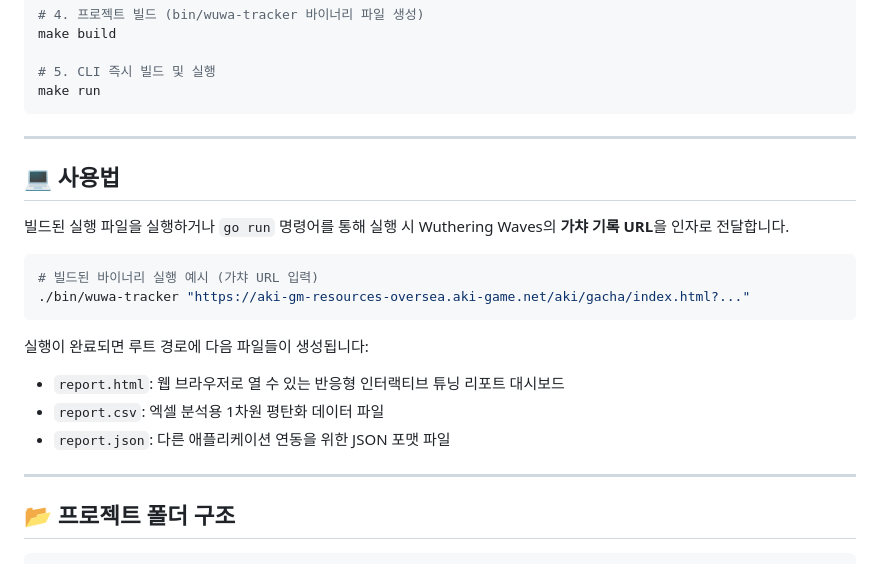
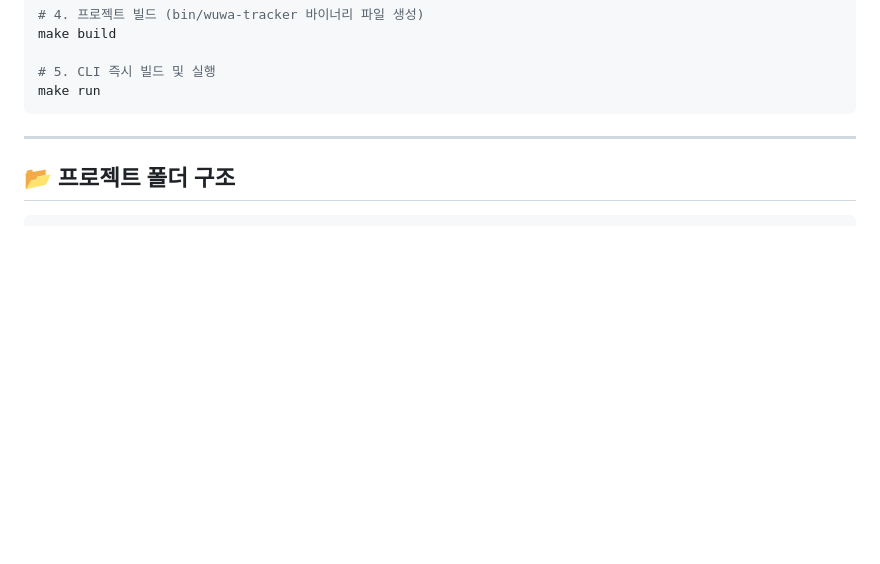
Before and after one commit to meteormin/wuwa-tracker, a Markdown page: README.md, the part around one of its changes. Drawn GitHub-style; blank space fills up the shorter version.

````diff
--- a/README.md
+++ b/README.md
@@ -48,22 +82,6 @@ make build
 # 5. CLI 즉시 빌드 및 실행
 make run
 ```
-
----
-
-## 💻 사용법
-
-빌드된 실행 파일을 실행하거나 `go run` 명령어를 통해 실행 시 Wuthering Waves의 **가챠 기록 URL**을 인자로 전달합니다.
-
-```bash
-# 빌드된 바이너리 실행 예시 (가챠 URL 입력)
-./bin/wuwa-tracker "https://aki-gm-resources-oversea.aki-game.net/aki/gacha/index.html?..."
-```
-
-실행이 완료되면 루트 경로에 다음 파일들이 생성됩니다:
-* `report.html`: 웹 브라우저로 열 수 있는 반응형 인터랙티브 튜닝 리포트 대시보드
-* `report.csv`: 엑셀 분석용 1차원 평탄화 데이터 파일
-* `report.json`: 다른 애플리케이션 연동을 위한 JSON 포맷 파일
 
 ---
 
````
Also changed, not shown: other parts of README.md (+34 -0 lines).
